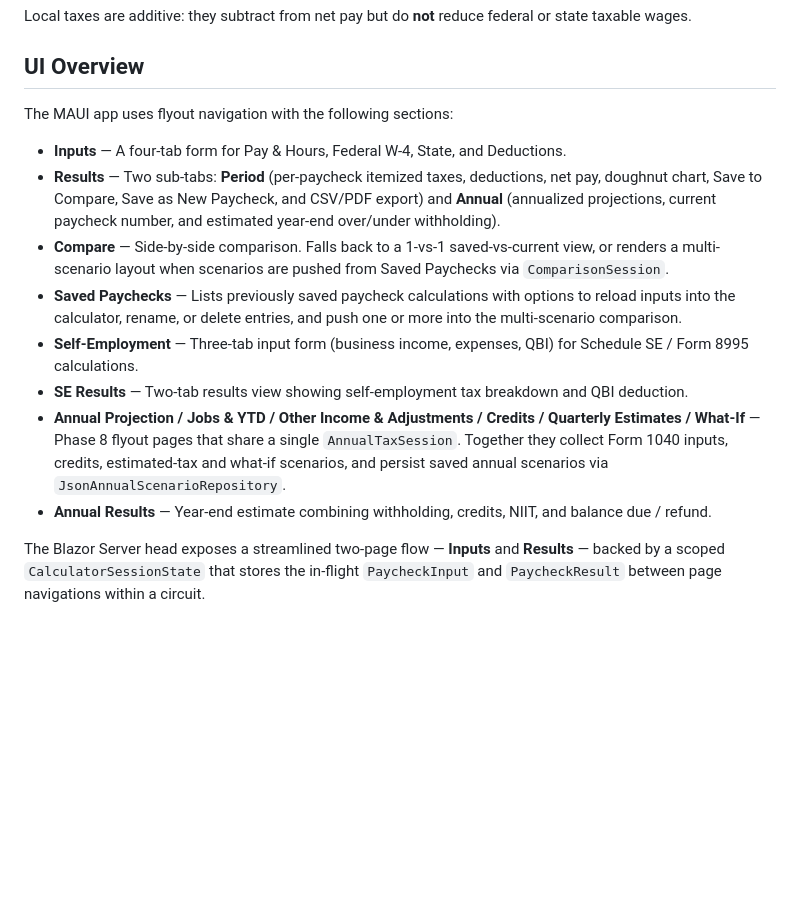
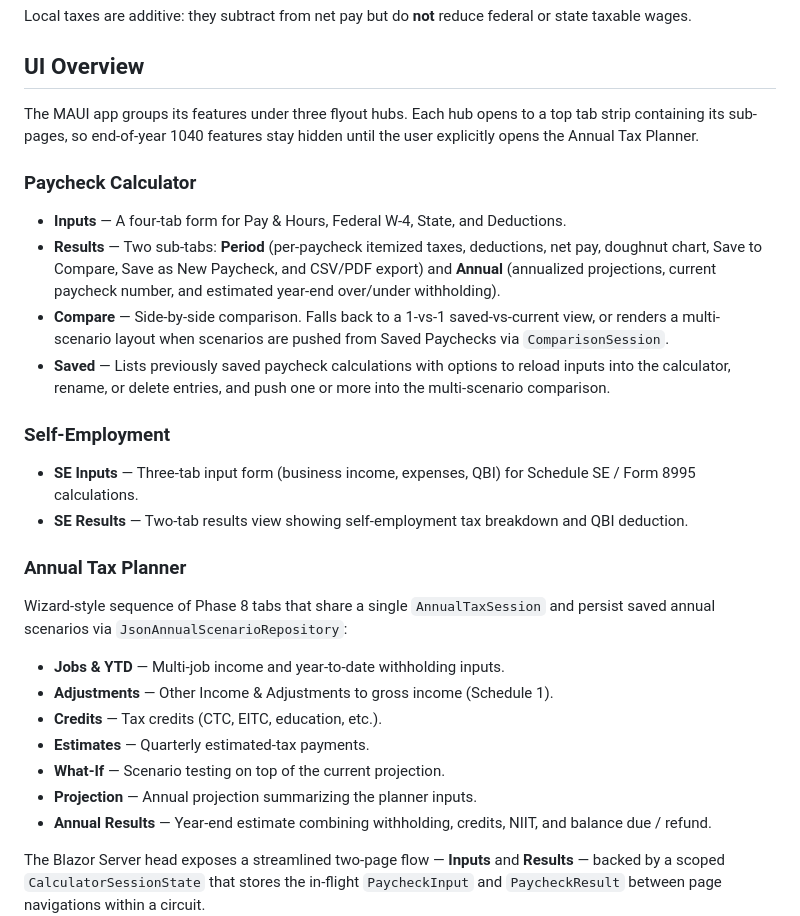
Before and after one commit to Fibonacci-0112/MyCalculator, a Markdown page: README.md, the part around the change. Rendered like a GitHub page; blank space fills up the shorter version.

Commit message:
Update README UI Overview to match 3-hub flyout structure
Rewrites the flat 8-bullet section into three grouped subsections
(Paycheck Calculator, Self-Employment, Annual Tax Planner) so the docs
match the consolidated AppShell. Lists each hub's tabs in their actual
display order and notes the progressive-disclosure intent: 1040
features stay hidden until the user opens the Annual Tax Planner hub.

```diff
--- a/README.md
+++ b/README.md
@@ -190,15 +190,30 @@ Local taxes are additive: they subtract from net pay but do **not** reduce feder
 
 ## UI Overview
 
-The MAUI app uses flyout navigation with the following sections:
+The MAUI app groups its features under three flyout hubs. Each hub opens to a top tab strip containing its sub-pages, so end-of-year 1040 features stay hidden until the user explicitly opens the Annual Tax Planner.
+
+### Paycheck Calculator
 
 - **Inputs** — A four-tab form for Pay & Hours, Federal W-4, State, and Deductions.
 - **Results** — Two sub-tabs: **Period** (per-paycheck itemized taxes, deductions, net pay, doughnut chart, Save to Compare, Save as New Paycheck, and CSV/PDF export) and **Annual** (annualized projections, current paycheck number, and estimated year-end over/under withholding).
 - **Compare** — Side-by-side comparison. Falls back to a 1-vs-1 saved-vs-current view, or renders a multi-scenario layout when scenarios are pushed from Saved Paychecks via `ComparisonSession`.
-- **Saved Paychecks** — Lists previously saved paycheck calculations with options to reload inputs into the calculator, rename, or delete entries, and push one or more into the multi-scenario comparison.
-- **Self-Employment** — Three-tab input form (business income, expenses, QBI) for Schedule SE / Form 8995 calculations.
+- **Saved** — Lists previously saved paycheck calculations with options to reload inputs into the calculator, rename, or delete entries, and push one or more into the multi-scenario comparison.
+
+### Self-Employment
+
+- **SE Inputs** — Three-tab input form (business income, expenses, QBI) for Schedule SE / Form 8995 calculations.
 - **SE Results** — Two-tab results view showing self-employment tax breakdown and QBI deduction.
-- **Annual Projection / Jobs & YTD / Other Income & Adjustments / Credits / Quarterly Estimates / What-If** — Phase 8 flyout pages that share a single `AnnualTaxSession`. Together they collect Form 1040 inputs, credits, estimated-tax and what-if scenarios, and persist saved annual scenarios via `JsonAnnualScenarioRepository`.
+
+### Annual Tax Planner
+
+Wizard-style sequence of Phase 8 tabs that share a single `AnnualTaxSession` and persist saved annual scenarios via `JsonAnnualScenarioRepository`:
+
+- **Jobs & YTD** — Multi-job income and year-to-date withholding inputs.
+- **Adjustments** — Other Income & Adjustments to gross income (Schedule 1).
+- **Credits** — Tax credits (CTC, EITC, education, etc.).
+- **Estimates** — Quarterly estimated-tax payments.
+- **What-If** — Scenario testing on top of the current projection.
+- **Projection** — Annual projection summarizing the planner inputs.
 - **Annual Results** — Year-end estimate combining withholding, credits, NIIT, and balance due / refund.
 
 The Blazor Server head exposes a streamlined two-page flow — **Inputs** and **Results** — backed by a scoped `CalculatorSessionState` that stores the in-flight `PaycheckInput` and `PaycheckResult` between page navigations within a circuit.
```
